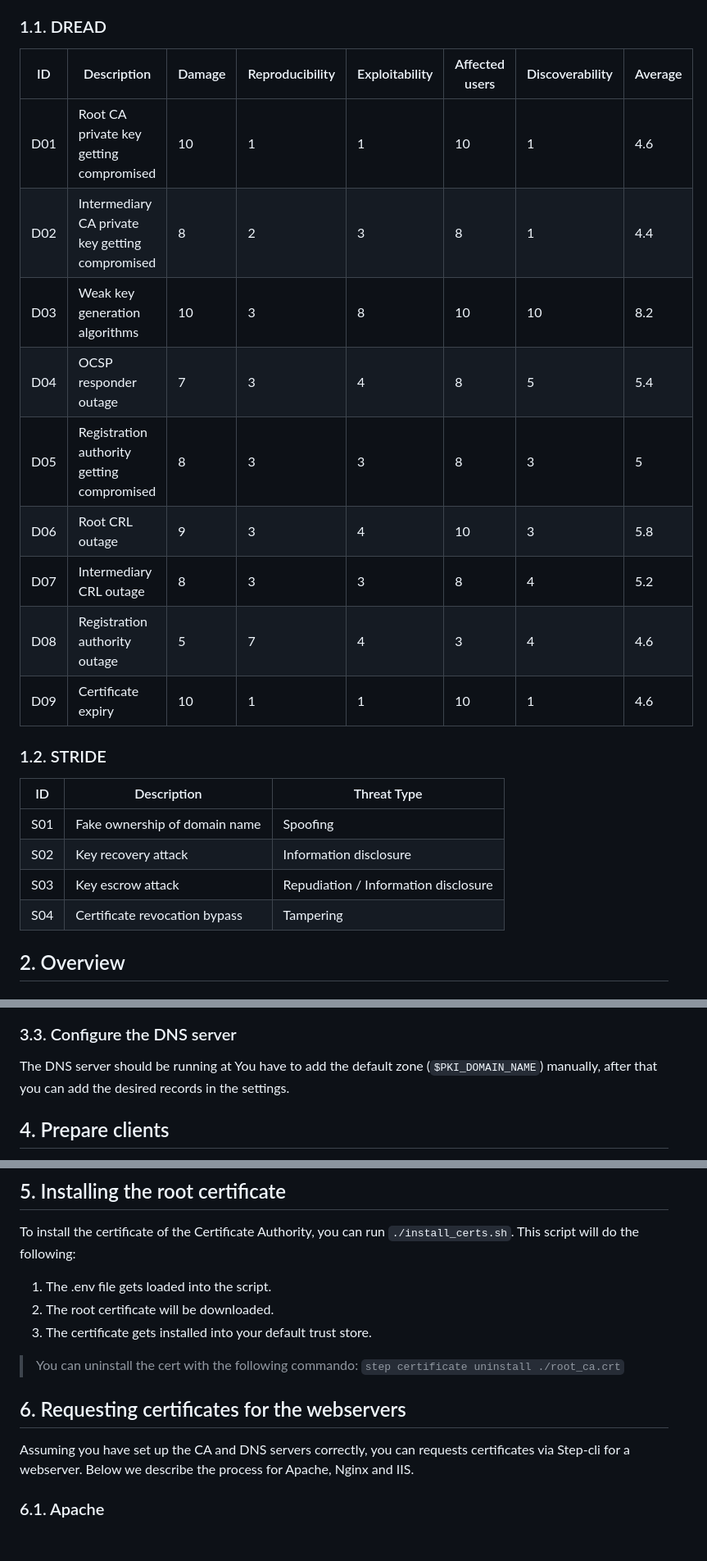
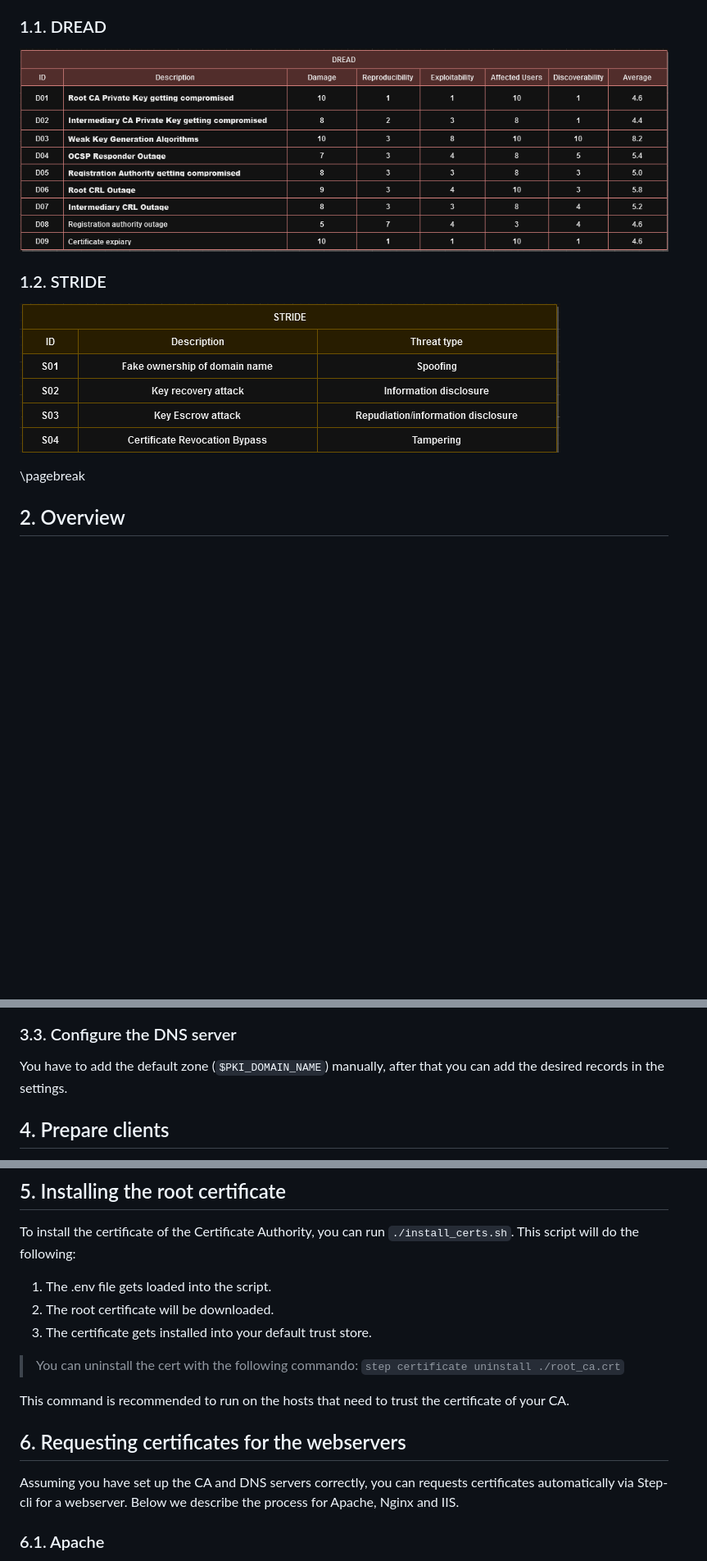
Before and after one commit to nvdg2/CSA4-mail, a Markdown page: README.md, 3 parts joined by grey strips. Shown: that part at 82% size. Rendered like a GitHub page; pictures changed too: images/DREAD.png (added), images/STRIDE.png (added); blank space fills up the shorter version.

```diff
--- a/README.md
+++ b/README.md
@@ -20,26 +28,14 @@ Below you can see both a DREAD and a STRIDE analysis of the threat model. It is
 
 ### 1.1. DREAD
 
-| ID  | Description                                     | Damage | Reproducibility | Exploitability | Affected users | Discoverability | Average |
-| --- | ----------------------------------------------- | ------ | --------------- | -------------- | -------------- | --------------- | ------- |
-| D01 | Root CA private key getting compromised         | 10     | 1               | 1              | 10             | 1               | 4.6     |
-| D02 | Intermediary CA private key getting compromised | 8      | 2               | 3              | 8              | 1               | 4.4     |
-| D03 | Weak key generation algorithms                  | 10     | 3               | 8              | 10             | 10              | 8.2     |
-| D04 | OCSP responder outage                           | 7      | 3               | 4              | 8              | 5               | 5.4     |
-| D05 | Registration authority getting compromised      | 8      | 3               | 3              | 8              | 3               | 5       |
-| D06 | Root CRL outage                                 | 9      | 3               | 4              | 10             | 3               | 5.8     |
-| D07 | Intermediary CRL outage                         | 8      | 3               | 3              | 8              | 4               | 5.2     |
-| D08 | Registration authority outage                   | 5      | 7               | 4              | 3              | 4               | 4.6     |
-| D09 | Certificate expiry                              | 10     | 1               | 1              | 10             | 1               | 4.6     |
-
+![](./images/DREAD.png)
 ### 1.2. STRIDE
 
-| ID  | Description                   | Threat Type                          |
-| --- | ----------------------------- | ------------------------------------ |
-| S01 | Fake ownership of domain name | Spoofing                             |
-| S02 | Key recovery attack           | Information disclosure               |
-| S03 | Key escrow attack             | Repudiation / Information disclosure |
-| S04 | Certificate revocation bypass | Tampering                            |
+![](./images/STRIDE.png)
+
+<div style="page-break-after: always; visibility: hidden">
+\pagebreak
+</div>
 
 ## 2. Overview
 
@@ -106,6 +114,5 @@ The following actions will happen:
 ### 3.3. Configure the DNS server
 
-The DNS server should be running at
 You have to add the default zone (`$PKI_DOMAIN_NAME`) manually, after that you can add the desired records in the settings.
 
 ## 4. Prepare clients
@@ -122,9 +129,11 @@ To install the certificate of the Certificate Authority, you can run `./install_
 
 >You can uninstall the cert with the following commando: `step certificate uninstall ./root_ca.crt`
 
+This command is recommended to run on the hosts that need to trust the certificate of your CA.
+
 ## 6. Requesting certificates for the webservers
 
-Assuming you have set up the CA and DNS servers correctly, you can requests certificates via Step-cli for a webserver. Below we describe the process for Apache, Nginx and IIS.
+Assuming you have set up the CA and DNS servers correctly, you can requests certificates automatically via Step-cli for a webserver. Below we describe the process for Apache, Nginx and IIS.
 
 ### 6.1. Apache
 
```
Also changed, not shown: other parts of README.md (+71 -1 lines), 2 other files.
